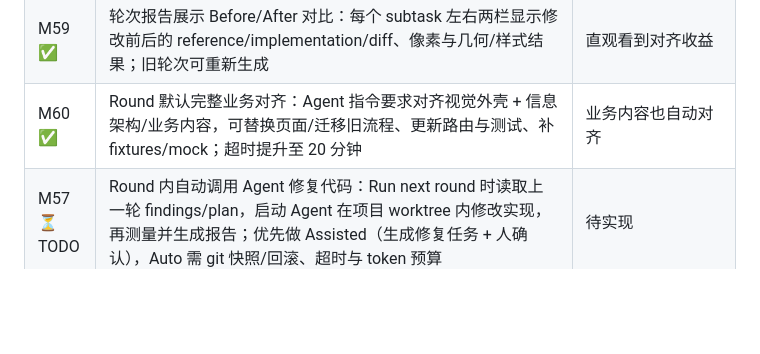
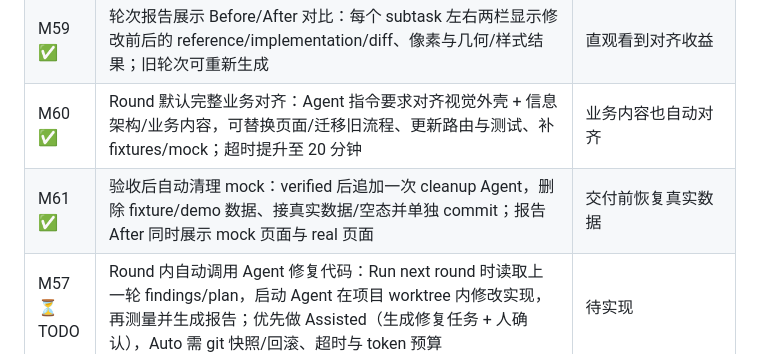
Before and after one commit to kikokikoTHU/dsh-pixel-parity, a Markdown page: docs/PLAN-v2.zh-CN.md, the part around the change. Drawn GitHub-style; blank space fills up the shorter version.

Commit message:
feat: remove mock data after acceptance and report both pages

```diff
--- a/docs/PLAN-v2.zh-CN.md
+++ b/docs/PLAN-v2.zh-CN.md
@@ -312,6 +312,7 @@ cases/<case>/<viewport>/
 | M58 ✅ | Round 代码对齐：链式分支 `pp/<slug>/rNN`、Before/After 测量、spawn 子 Agent 改代码并自行 commit、commit/trailer/无 push 校验、失败回滚、tag；清理 Round/项目删除 branch/tag；runs 移出 worktree | 支持 Agent 自动对齐代码 |
 | M59 ✅ | 轮次报告展示 Before/After 对比：每个 subtask 左右两栏显示修改前后的 reference/implementation/diff、像素与几何/样式结果；旧轮次可重新生成 | 直观看到对齐收益 |
 | M60 ✅ | Round 默认完整业务对齐：Agent 指令要求对齐视觉外壳 + 信息架构/业务内容，可替换页面/迁移旧流程、更新路由与测试、补 fixtures/mock；超时提升至 20 分钟 | 业务内容也自动对齐 |
+| M61 ✅ | 验收后自动清理 mock：verified 后追加一次 cleanup Agent，删除 fixture/demo 数据、接真实数据/空态并单独 commit；报告 After 同时展示 mock 页面与 real 页面 | 交付前恢复真实数据 |
 | M57 ⏳ TODO | Round 内自动调用 Agent 修复代码：Run next round 时读取上一轮 findings/plan，启动 Agent 在项目 worktree 内修改实现，再测量并生成报告；优先做 Assisted（生成修复任务 + 人确认），Auto 需 git 快照/回滚、超时与 token 预算 | 待实现 |
 
 每个阶段都用真实 repo 验证：Web 阶段用任意 Vue/React 项目（anubis 只是其中一个测试样本，不进入插件代码）。
```
Also changed, not shown: skill/pixel-parity.md (+1 -1 lines), docs/reports/anubis-4363-full-test/report-preview.png (added), 2 other files.
